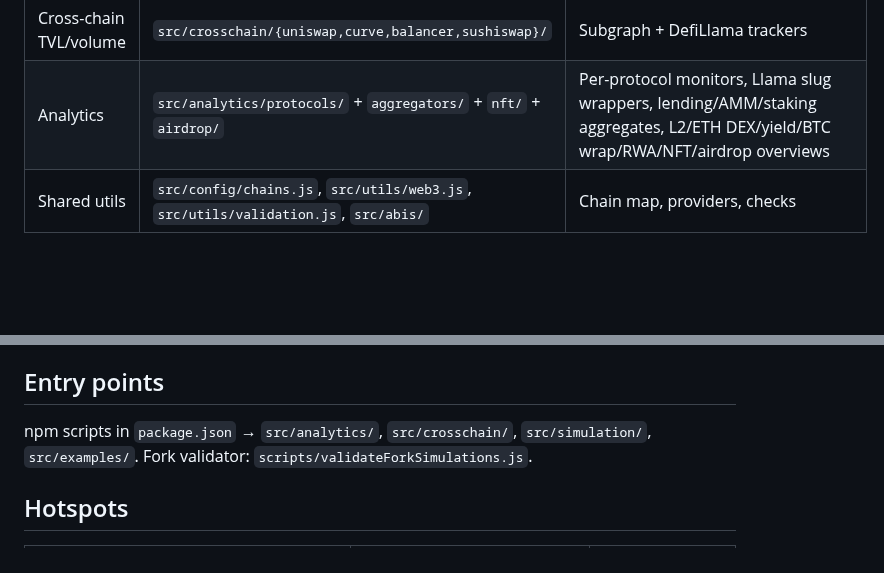
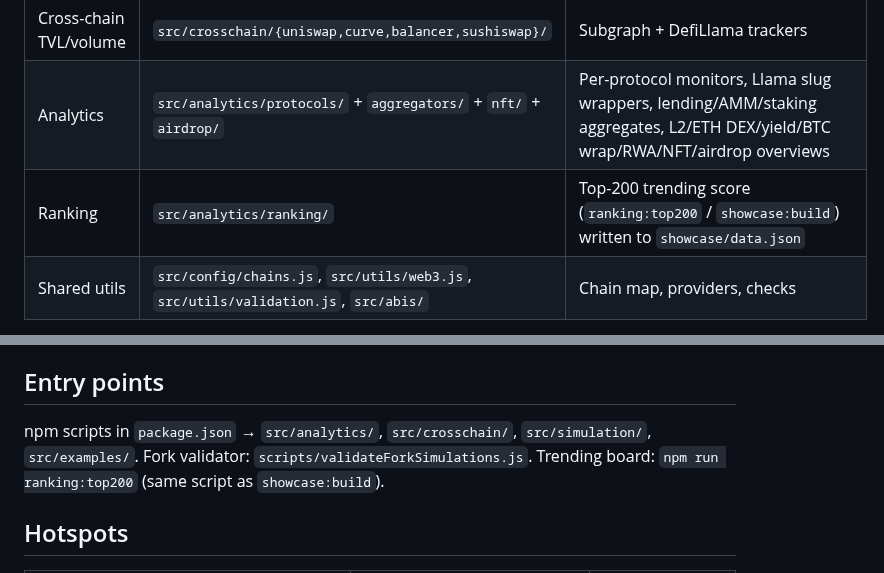
Before and after one commit to xjjda22/defi-scripts, a Markdown page: docs/00-architecture.md, 2 parts joined by grey strips. Rendered like a GitHub page; blank space fills up the shorter version.

```diff
--- a/docs/00-architecture.md
+++ b/docs/00-architecture.md
@@ -12,6 +12,7 @@ MEV tooling (bundle simulation, sandwich/flashloan analysis, bots) is intentiona
 | Fork simulation | `src/simulation/` | `dexForkRunner`, lending/staking/UniswapX sims, `scripts/validateForkSimulations.js` |
 | Cross-chain TVL/volume | `src/crosschain/{uniswap,curve,balancer,sushiswap}/` | Subgraph + DefiLlama trackers |
 | Analytics | `src/analytics/protocols/` + `aggregators/` + `nft/` + `airdrop/` | Per-protocol monitors, Llama slug wrappers, lending/AMM/staking aggregates, L2/ETH DEX/yield/BTC wrap/RWA/NFT/airdrop overviews |
+| Ranking | `src/analytics/ranking/` | Top-200 trending score (`ranking:top200` / `showcase:build`) written to `showcase/data.json` |
 | Shared utils | `src/config/chains.js`, `src/utils/web3.js`, `src/utils/validation.js`, `src/abis/` | Chain map, providers, checks |
 
 `src/examples/` are CLIs on top of `src/swaps/`, not a separate cluster.
@@ -22,7 +23,7 @@ MEV tooling (bundle simulation, sandwich/flashloan analysis, bots) is intentiona
 
 ## Entry points
 
-npm scripts in `package.json` → `src/analytics/`, `src/crosschain/`, `src/simulation/`, `src/examples/`. Fork validator: `scripts/validateForkSimulations.js`.
+npm scripts in `package.json` → `src/analytics/`, `src/crosschain/`, `src/simulation/`, `src/examples/`. Fork validator: `scripts/validateForkSimulations.js`. Trending board: `npm run ranking:top200` (same script as `showcase:build`).
 
 ## Hotspots
 
```
Also changed, not shown: README.md (+19 -3 lines), docs/01-protocol-script-coverage.md (+4 -0 lines), docs/03-showcase-ranking.md (added, +98 -0 lines), showcase/preview.png (added), 14 other files.
